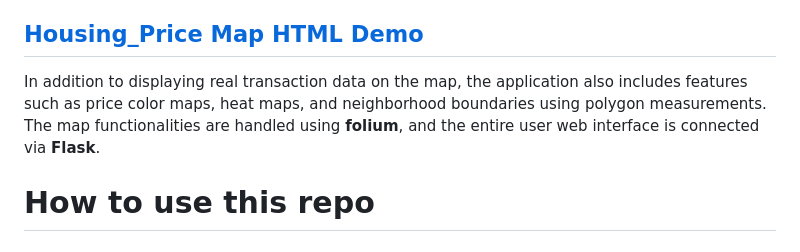
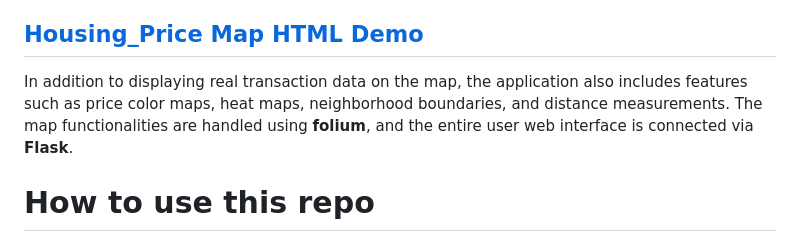
Before and after one commit to xkllkx/Zhongli_Housing_Price_Forecast_Map, a Markdown page: README.md, the part around the change. GitHub-like rendering.

```diff
--- a/README.md
+++ b/README.md
@@ -36,7 +36,7 @@ The machine learning model is built using **sklearn**, and the database used by
 When using the user interface, the user will be asked to input information such as the address, land type, building type, and more. The corresponding data will be retrieved via web scraping and Google Maps API, and then fed into the model to generate a house price prediction.
 
 ## [Housing_Price Map HTML Demo](https://xkllkx.github.io/Zhongli_Housing_Price_Forecast_Map/loan-prediction-web/templates/big_map_try.html)
-In addition to displaying real transaction data on the map, the application also includes features such as price color maps, heat maps, and neighborhood boundaries using polygon measurements. The map functionalities are handled using **folium**, and the entire user web interface is connected via **Flask**.
+In addition to displaying real transaction data on the map, the application also includes features such as price color maps, heat maps, neighborhood boundaries, and distance measurements. The map functionalities are handled using **folium**, and the entire user web interface is connected via **Flask**.
 
 # How to use this repo
 ## Prerequisites
```
